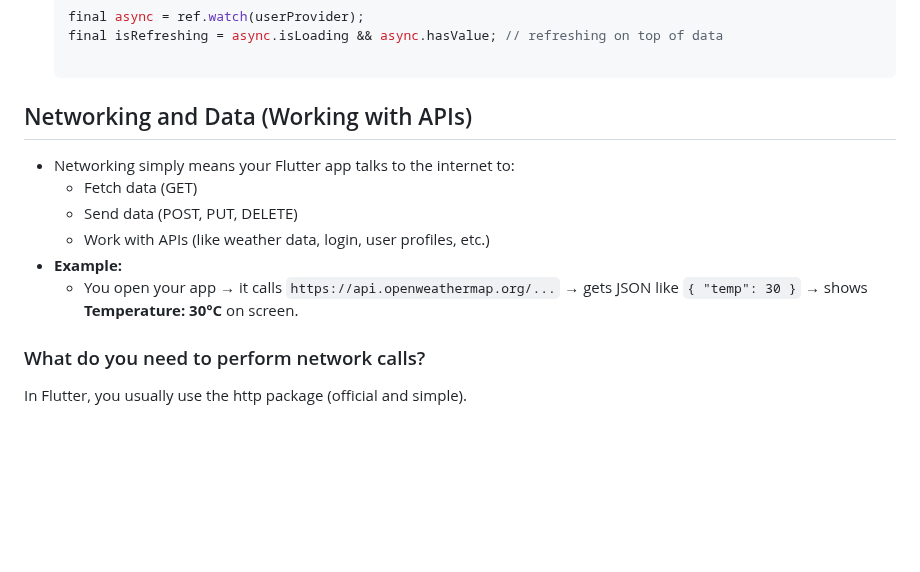
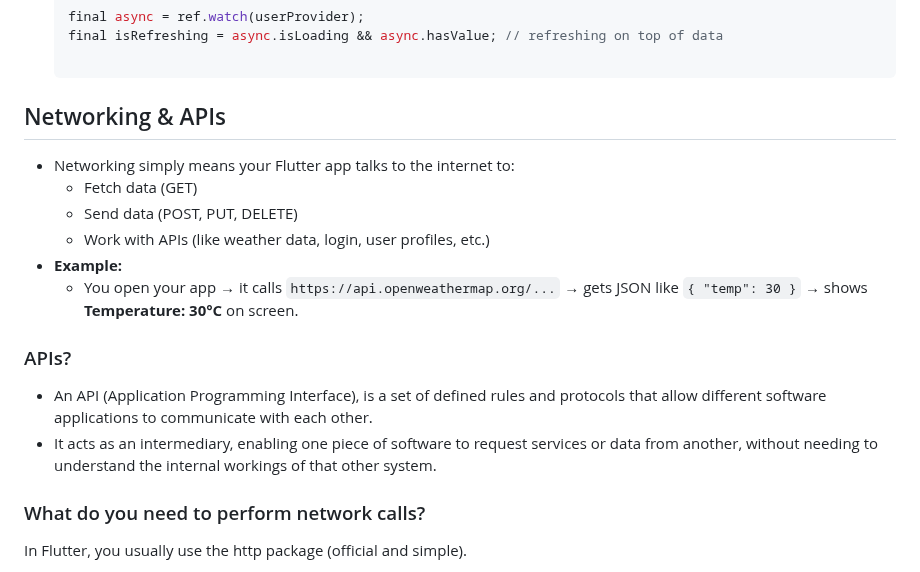
Before and after one commit to UmerFarooqJillani/Learn-Riverpod-Flutter, a Markdown page: c_api_database_and_advanced_concepts/README.md, the part around the change. Drawn GitHub-style; blank space fills up the shorter version.

Commit message:
What's an APIs

````diff
--- a/c_api_database_and_advanced_concepts/README.md
+++ b/c_api_database_and_advanced_concepts/README.md
@@ -132,13 +132,18 @@
     final isRefreshing = async.isLoading && async.hasValue; // refreshing on top of data
 
     ```
-## Networking and Data (Working with APIs)
+## Networking & APIs
 - Networking simply means your Flutter app talks to the internet to:
     - Fetch data (GET)
     - Send data (POST, PUT, DELETE)
     - Work with APIs (like weather data, login, user profiles, etc.)
 - **Example:**
     - You open your app → it calls `https://api.openweathermap.org/...` → gets JSON like `{ "temp": 30 }` → shows **Temperature: 30°C** on screen.
+
+### APIs?
+- An API (Application Programming Interface), is a set of defined rules and protocols that allow different software applications to communicate with each other.
+- It acts as an intermediary, enabling one piece of software to request services or data from another, without needing to understand the internal workings of that other system.
+
 ### What do you need to perform network calls?<br>
 In Flutter, you usually use the http package (official and simple).
 - pubspec.yaml: `http: ^1.2.1`
````
